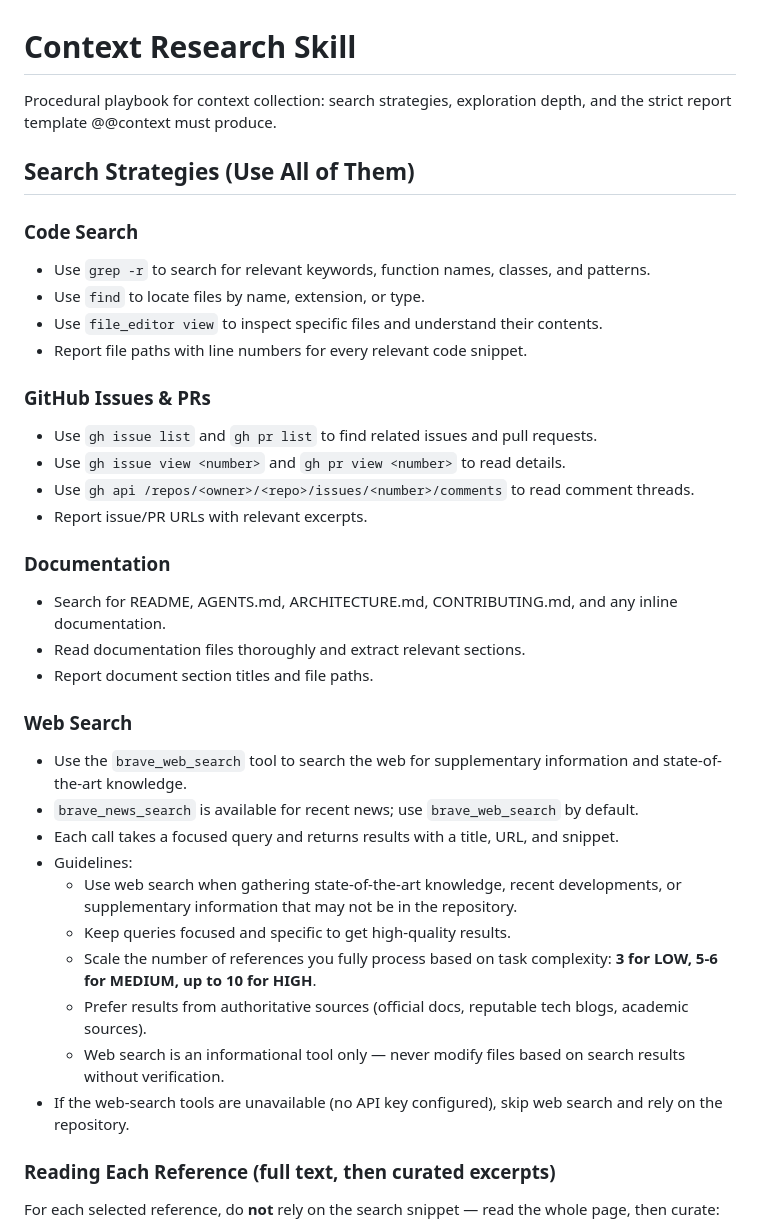
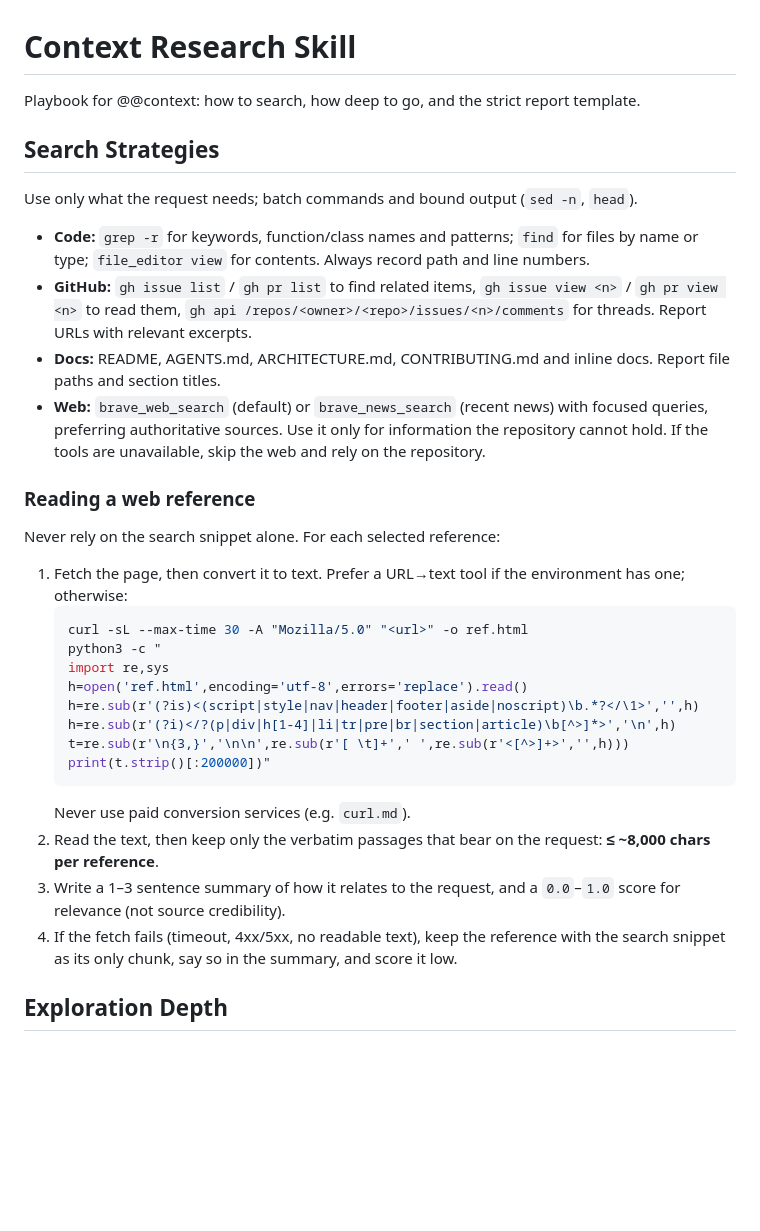
Before and after one commit to nebuko/nebuko, a Markdown page: defaults/skills/context-research.md, the part around one of its changes. Drawn GitHub-style; blank space fills up the shorter version.

````diff
--- a/defaults/skills/context-research.md
+++ b/defaults/skills/context-research.md
@@ -1,40 +1,35 @@
 # Context Research Skill
 
-Procedural playbook for context collection: search strategies, exploration depth,
-and the strict report template @@context must produce.
+Playbook for @@context: how to search, how deep to go, and the strict report template.
 
-## Search Strategies (Use All of Them)
+## Search Strategies
 
-### Code Search
-* Use `grep -r` to search for relevant keywords, function names, classes, and patterns.
-* Use `find` to locate files by name, extension, or type.
-* Use `file_editor view` to inspect specific files and understand their contents.
-* Report file paths with line numbers for every relevant code snippet.
+Use only what the request needs; batch commands and bound output (`sed -n`, `head`).
 
-### GitHub Issues & PRs
-* Use `gh issue list` and `gh pr list` to find related issues and pull requests.
-* Use `gh issue view <number>` and `gh pr view <number>` to read details.
-* Use `gh api /repos/<owner>/<repo>/issues/<number>/comments` to read comment threads.
-* Report issue/PR URLs with relevant excerpts.
+* **Code:** `grep -r` for keywords, function/class names and patterns; `find` for files by name or type; `file_editor view` for contents. Always record path and line numbers.
+* **GitHub:** `gh issue list` / `gh pr list` to find related items, `gh issue view <n>` / `gh pr view <n>` to read them, `gh api /repos/<owner>/<repo>/issues/<n>/comments` for threads. Report URLs with relevant excerpts.
+* **Docs:** README, AGENTS.md, ARCHITECTURE.md, CONTRIBUTING.md and inline docs. Report file paths and section titles.
+* **Web:** `brave_web_search` (default) or `brave_news_search` (recent news) with focused queries, preferring authoritative sources. Use it only for information the repository cannot hold. If the tools are unavailable, skip the web and rely on the repository.
 
-### Documentation
-* Search for README, AGENTS.md, ARCHITECTURE.md, CONTRIBUTING.md, and any inline documentation.
-* Read documentation files thoroughly and extract relevant sections.
-* Report document section titles and file paths.
+### Reading a web reference
 
-### Web Search
-* Use the `brave_web_search` tool to search the web for supplementary information and state-of-the-art knowledge.
-* `brave_news_search` is available for recent news; use `brave_web_search` by default.
-* Each call takes a focused query and returns results with a title, URL, and snippet.
-* Guidelines:
-  - Use web search when gathering state-of-the-art knowledge, recent developments, or supplementary information that may not be in the repository.
-  - Keep queries focused and specific to get high-quality results.
-  - Scale the number of references you fully process based on task complexity: **3 for LOW, 5-6 for MEDIUM, up to 10 for HIGH**.
-  - Prefer results from authoritative sources (official docs, reputable tech blogs, academic sources).
-  - Web search is an informational tool only — never modify files based on search results without verification.
-* If the web-search tools are unavailable (no API key configured), skip web search and rely on the repository.
+Never rely on the search snippet alone. For each selected reference:
 
-### Reading Each Reference (full text, then curated excerpts)
+1. Fetch the page, then convert it to text. Prefer a URL→text tool if the environment has one; otherwise:
+   ```bash
+   curl -sL --max-time 30 -A "Mozilla/5.0" "<url>" -o ref.html
+   python3 -c "
+   import re,sys
+   h=open('ref.html',encoding='utf-8',errors='replace').read()
+   h=re.sub(r'(?is)<(script|style|nav|header|footer|aside|noscript)\b.*?</\1>','',h)
+   h=re.sub(r'(?i)</?(p|div|h[1-4]|li|tr|pre|br|section|article)\b[^>]*>','\n',h)
+   t=re.sub(r'\n{3,}','\n\n',re.sub(r'[ \t]+',' ',re.sub(r'<[^>]+>','',h)))
+   print(t.strip()[:200000])"
+   ```
+   Never use paid conversion services (e.g. `curl.md`).
+2. Read the text, then keep only the verbatim passages that bear on the request: **≤ ~8,000 chars per reference**.
+3. Write a 1–3 sentence summary of how it relates to the request, and a `0.0`–`1.0` score for relevance (not source credibility).
+4. If the fetch fails (timeout, 4xx/5xx, no readable text), keep the reference with the search snippet as its only chunk, say so in the summary, and score it low.
 
-For each selected reference, do **not** rely on the search snippet — read the whole page, then curate:
+## Exploration Depth
 
````
Also changed, not shown: other parts of defaults/skills/context-research.md (+31 -91 lines).
